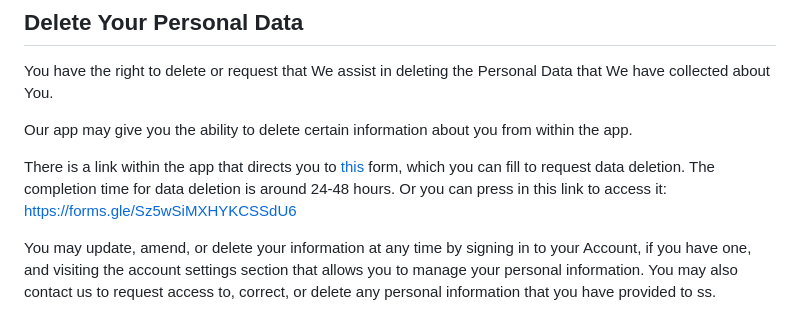
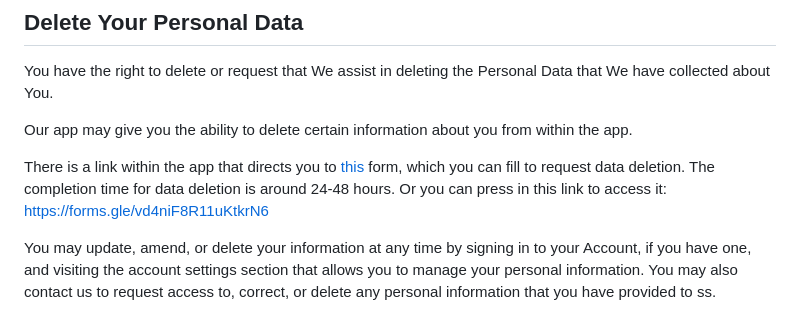
Before and after one commit to manlaig/manlaig.github.io, a Markdown page: privacy_policy/autozar/README.md, the part around the change printed below. GitHub-like rendering.

```diff
--- a/privacy_policy/autozar/README.md
+++ b/privacy_policy/autozar/README.md
@@ -88,5 +88,5 @@ There is a link within the app that directs you to [this](https://forms.gle/Sz5w
 Or you can press in this link to access it:
-https://forms.gle/Sz5wSiMXHYKCSSdU6
+https://forms.gle/vd4niF8R11uKtkrN6
 
 You may update, amend, or delete your information at any time by signing in to your Account, if you have one, and visiting the account settings section that allows you to manage your personal information. You may also contact us to request access to, correct, or delete any personal information that you have provided to ss.
 
```
Also changed, not shown: other parts of privacy_policy/autozar/README.md (+1 -1 lines).
